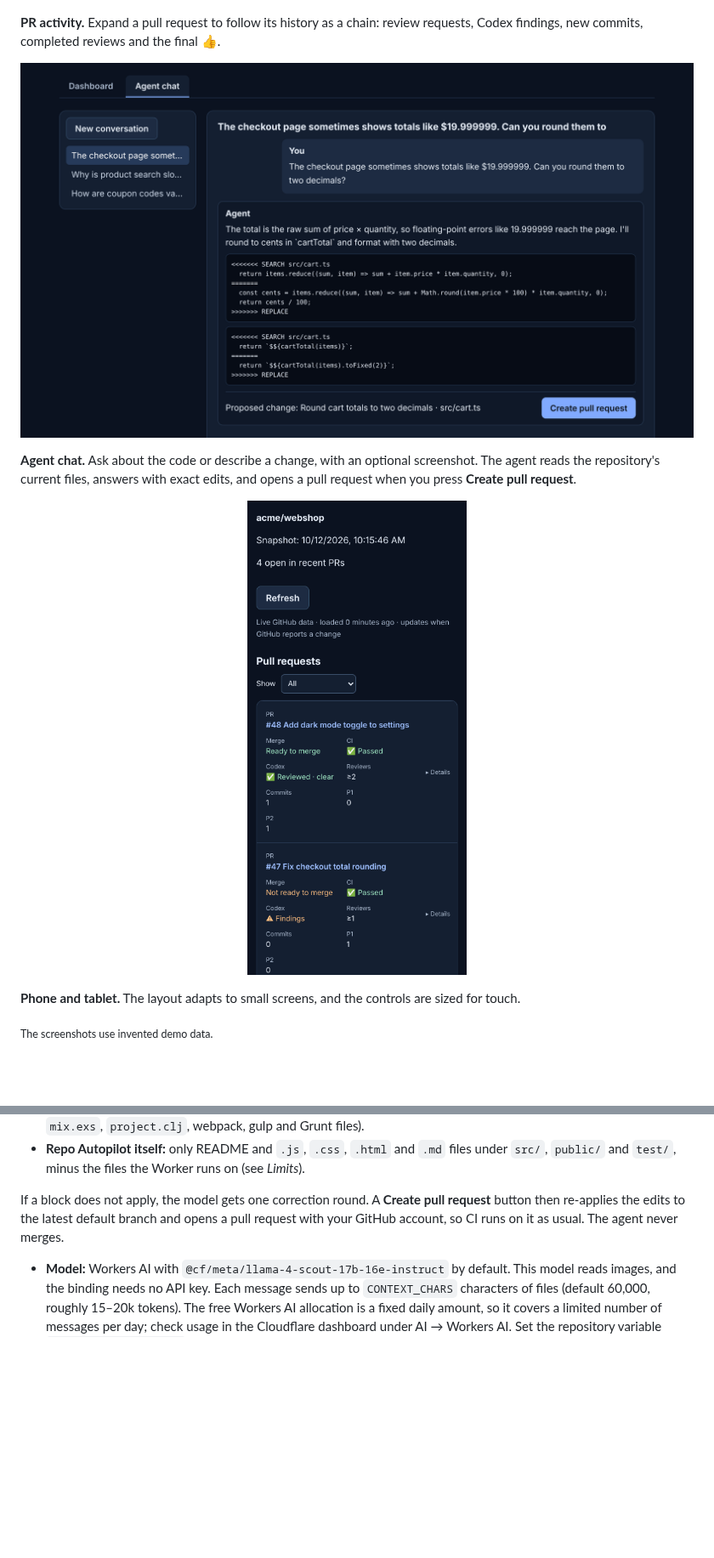
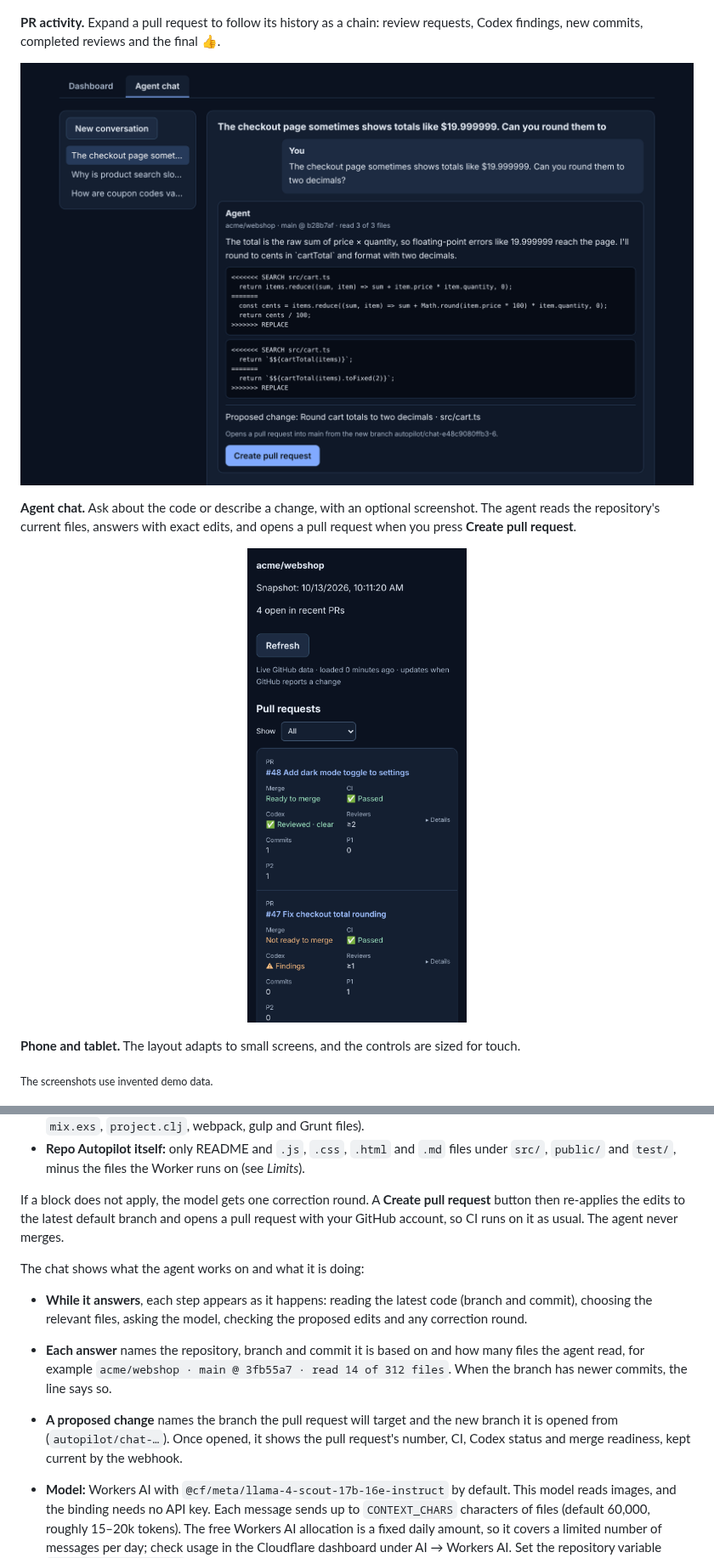
Before and after one commit to cryptomanxxx/repo-autopilot, a Markdown page: README.md, 2 parts joined by grey strips. Shown at 85% size. Drawn GitHub-style; pictures changed too: docs/screenshots/chat.png, docs/screenshots/mobile.png; blank space fills up the shorter version.

```diff
--- a/README.md
+++ b/README.md
@@ -88,6 +88,12 @@ When the agent proposes a change it adds exact search/replace blocks. The Worker
 
 If a block does not apply, the model gets one correction round. A **Create pull request** button then re-applies the edits to the latest default branch and opens a pull request with your GitHub account, so CI runs on it as usual. The agent never merges.
 
+The chat shows what the agent works on and what it is doing:
+
+- **While it answers**, each step appears as it happens: reading the latest code (branch and commit), choosing the relevant files, asking the model, checking the proposed edits and any correction round.
+- **Each answer** names the repository, branch and commit it is based on and how many files the agent read, for example `acme/webshop · main @ 3fb55a7 · read 14 of 312 files`. When the branch has newer commits, the line says so.
+- **A proposed change** names the branch the pull request will target and the new branch it is opened from (`autopilot/chat-…`). Once opened, it shows the pull request's number, CI, Codex status and merge readiness, kept current by the webhook.
+
 - **Model:** Workers AI with `@cf/meta/llama-4-scout-17b-16e-instruct` by default. This model reads images, and the binding needs no API key. Each message sends up to `CONTEXT_CHARS` characters of files (default 60,000, roughly 15–20k tokens). The free Workers AI allocation is a fixed daily amount, so it covers a limited number of messages per day; check usage in the Cloudflare dashboard under AI → Workers AI. Set the repository variable `AUTOPILOT_CHAT_MODEL` to use another Workers AI model. To use an OpenAI-compatible provider instead, set the repository variables `AUTOPILOT_CHAT_MODEL_PROVIDER=openai-compatible`, `AUTOPILOT_CHAT_MODEL_BASE_URL` (HTTPS, for example `https://api.groq.com/openai/v1`) and `AUTOPILOT_CHAT_MODEL`, plus the secret `AUTOPILOT_CHAT_MODEL_API_KEY`. `AUTOPILOT_CHAT_CONTEXT_CHARS` changes the file budget. Make these changes in the repository settings, not the Cloudflare dashboard: each deploy replaces the Worker's variables.
 - **Storage and security:** Conversations, sessions and locks live in one SQLite-backed Durable Object in your Cloudflare account. They are private. Sign-in uses the GitHub App user flow with PKCE and an encrypted, browser-bound state. Only the configured owner is admitted, and only GitHub App user tokens (`ghu_`) are accepted. The token is valid for at most eight hours and is stored server-side; the browser only gets an HttpOnly session cookie, and only a hash of that cookie is stored. Writes require the exact origin and a CSRF token, and one answer is generated at a time. The Worker holds no long-lived GitHub write credential.
 - **Images:** The browser scales images down and converts them to JPEG before upload. The image is sent to the model for that message only and is not stored.
```
Also changed, not shown: other parts of README.md (+1 -1 lines), docs/screenshots/activity.png, docs/screenshots/dashboard.png, 7 other files.
